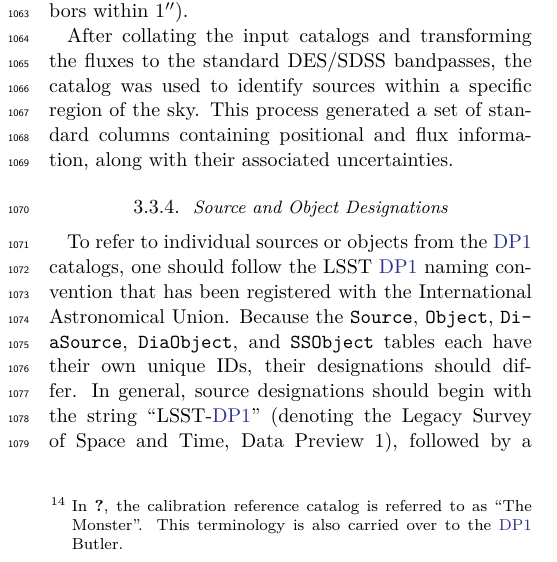
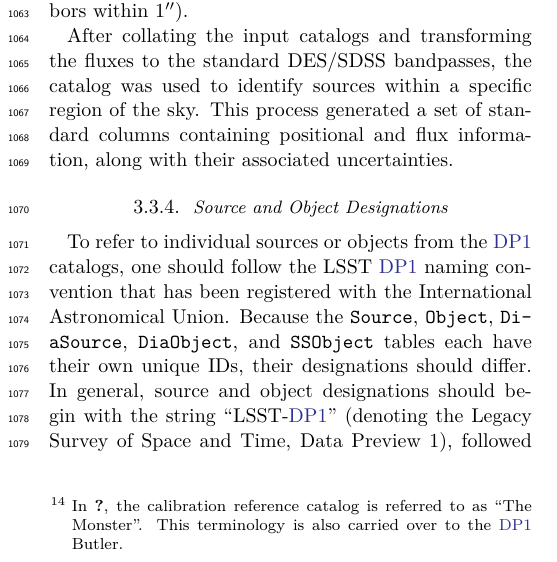
Before and after one commit to lsst/rtn-095, a LaTeX paper (RTN-095.tex, which reads data_products.tex): part of one column of page 15 of 50, cut so that both start at the same text. Compiled offline with XeLaTeX.

Commit message:
Add <object> to designations

```diff
--- a/data_products.tex
+++ b/data_products.tex
@@ -292,7 +292,7 @@ This process generated a set of standard columns containing positional and flux
 \subsubsection{Source and Object Designations}\label{ssec:src_naming}
 To refer to individual sources or objects from the \gls{DP1} catalogs, one should follow the LSST \gls{DP1} naming convention that has been registered with the International Astronomical Union.
 Because the \texttt{Source}, \texttt{Object}, \texttt{DiaSource}, \texttt{DiaObject}, and \texttt{SSObject} tables each have their own unique IDs, their designations should differ.
-In general, source designations should begin with the string ``LSST-\gls{DP1}'' (denoting the Legacy Survey of Space and Time, Data Preview 1), followed by a string specifying the table from which the source was obtained.
+In general, source and object designations should begin with the string ``LSST-\gls{DP1}'' (denoting the Legacy Survey of Space and Time, Data Preview 1), followed by a string specifying the table from which the source was obtained.
 These strings should be ``O'' (for the \texttt{Object} table), ``S'' (\texttt{Source}), ``DO'' (\texttt{DiaObject}), ``DS'' (\texttt{DiaSource}), or ``SSO'' (\texttt{SSObject}).
 Following the table identifier, the designation should contain the full unique numeric identifier from the specified table (i.e., the objectId, sourceId, diaObjectId, diaSourceId, or ssObjectId).
 Each component of the identifier should be separated by dashes, resulting in a designation such as ``LSST-\gls{DP1}-TAB-123456789012345678''.
```
